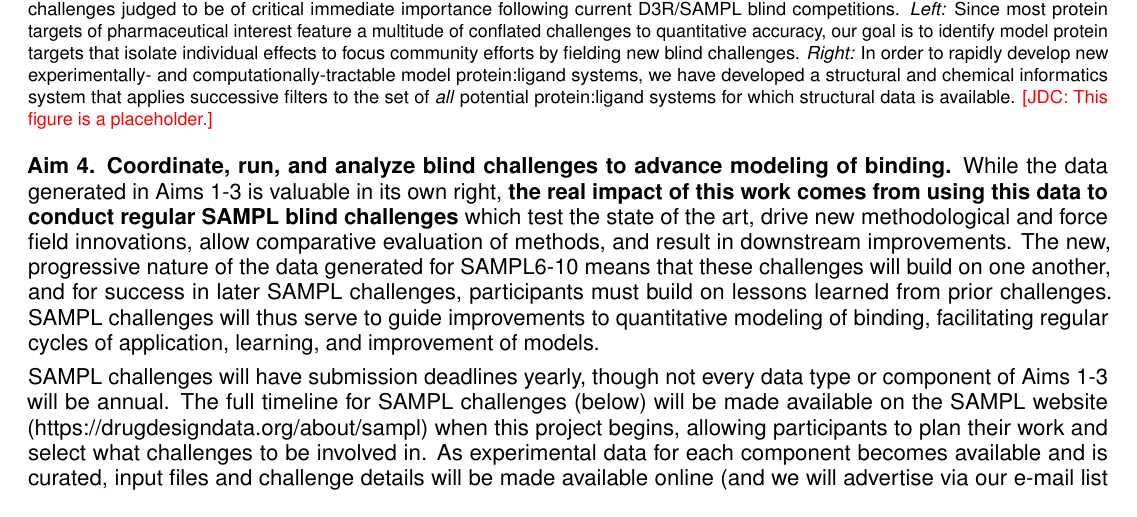
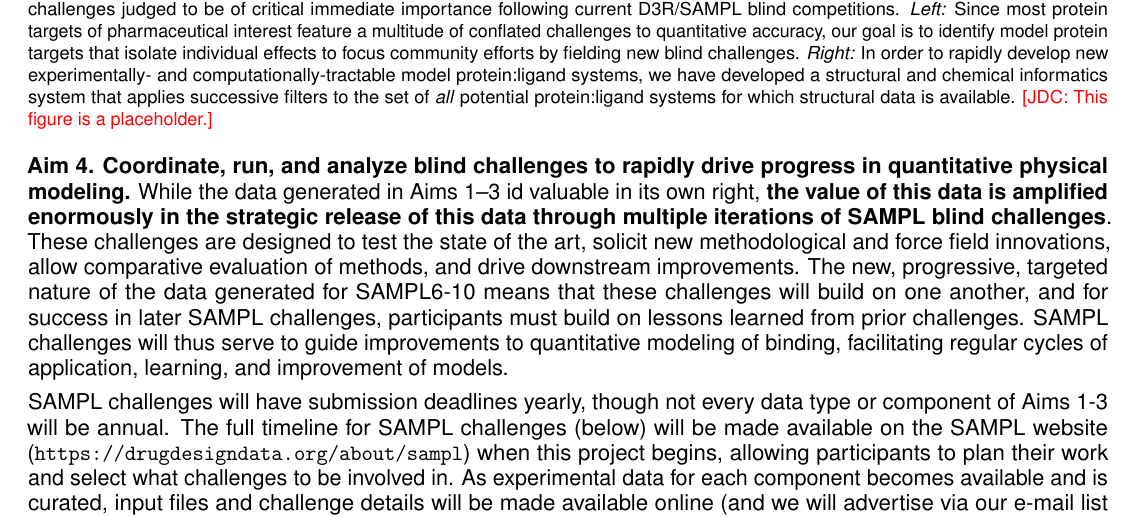
Before and after one commit to choderalab/SAMPL-R01, a LaTeX document (latex/Research_Strategy.tex): part of page 11 of 17, cut so that both start at the same text. Compiled offline with pdfLaTeX.

Commit message:
Starting Aim 4 pass

```diff
--- a/latex/Research_Strategy.tex
+++ b/latex/Research_Strategy.tex
@@ -587,14 +587,15 @@ SAMPL7-10 will feature the introduction of new model protein:ligand systems desi
 
 
 %Aim 4 - Coordinate, run, and analyze blind challenges to advance modeling of binding (1.5 pages)
-{\bf Aim 4. Coordinate, run, and analyze blind challenges to advance modeling of binding.}
-While the data generated in Aims 1-3 is valuable in its own right, \textbf{the real impact of this work comes from using this data to conduct regular SAMPL blind challenges} which test the state of the art, drive new methodological and force field innovations, allow comparative evaluation of methods, and result in downstream improvements.
-The new, progressive nature of the data generated for SAMPL6-10 means that these challenges will build on one another, and for success in later SAMPL challenges, participants must build on lessons learned from prior challenges.
+{\bf Aim 4. Coordinate, run, and analyze blind challenges to rapidly drive progress in quantitative physical modeling.}
+While the data generated in Aims 1--3 id valuable in its own right, \textbf{the value of this data is amplified enormously in the strategic release of this data through multiple iterations of SAMPL blind challenges}.
+These challenges are designed to test the state of the art, solicit new methodological and force field innovations, allow comparative evaluation of methods, and drive downstream improvements.
+The new, progressive, targeted nature of the data generated for SAMPL6-10 means that these challenges will build on one another, and for success in later SAMPL challenges, participants must build on lessons learned from prior challenges.
 SAMPL challenges will thus serve to guide improvements to quantitative modeling of binding, facilitating regular cycles of application, learning, and improvement of models.
 
 % I didn't have this in the outline (bizarrely) but we need to briefly explain how we actually run a SAMPL challenge:
 SAMPL challenges will have submission deadlines yearly, though not every data type or component of Aims 1-3 will be annual.
-The full timeline for SAMPL challenges (below) will be made available on the SAMPL website (https://drugdesigndata.org/about/sampl) when this project begins, allowing participants to plan their work and select what challenges to be involved in.
+The full timeline for SAMPL challenges (below) will be made available on the SAMPL website (\url{https://drugdesigndata.org/about/sampl}) when this project begins, allowing participants to plan their work and select what challenges to be involved in.
 As experimental data for each component becomes available and is curated, input files and challenge details will be made available online (and we will advertise via our e-mail list from prior SAMPLs and CCL), at least six months prior to the challenge deadline; data not yet available at that time will be held for a subsequent challenge.
 The exception will be in Year 1 of the project where, due to startup timescales, we expect to only be able to allow 3 months.
 %Some of the timing details here could be bumped to Timeline I think [DLM]
```
